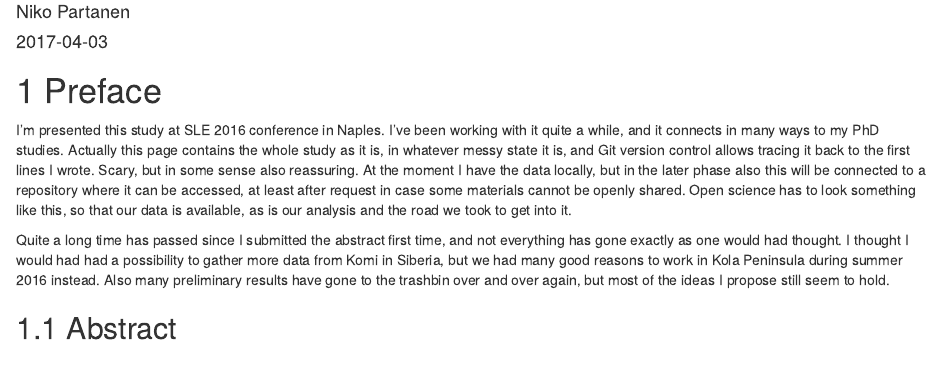
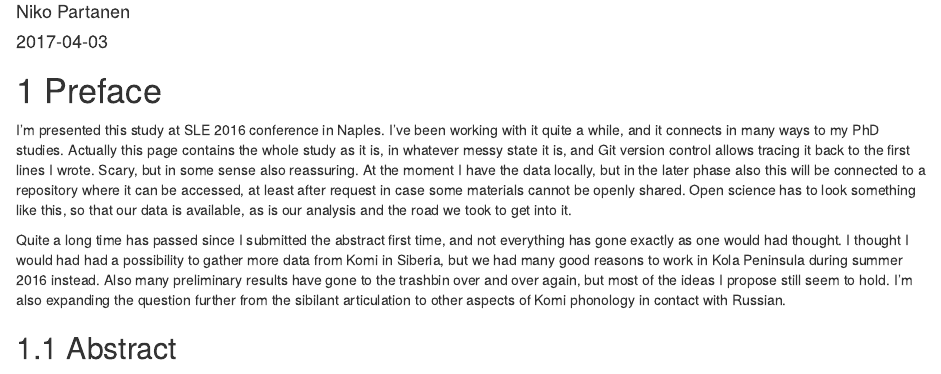
Before and after one commit to nikopartanen/izva_sibilants, an R Markdown document (index.rmd): the page in a window 1100 px wide, from 70 px down. Rendered offline with R 4.5, knitr and Pandoc, with nearby package versions; drawn as R Markdown's standard HTML page in place of the format the file asks for; a font, style sheet, LaTeX package, included part or bibliography that could not be used is replaced or left out.

Commit message:
reformulated the first paragraph

```diff
--- a/index.rmd
+++ b/index.rmd
@@ -32,7 +32,7 @@ knitr::write_bib(c(
 
 I'm presented this study at SLE 2016 conference in Naples. I've been working with it quite a while, and it connects in many ways to my PhD studies. Actually this page contains the whole study as it is, in whatever messy state it is, and Git version control allows tracing it back to the first lines I wrote. Scary, but in some sense also reassuring. At the moment I have the data locally, but in the later phase also this will be connected to a repository where it can be accessed, at least after request in case some materials cannot be openly shared. Open science has to look something like this, so that our data is available, as is our analysis and the road we took to get into it.
 
-Quite a long time has passed since I submitted the abstract first time, and not everything has gone exactly as one would had thought. I thought I would had had a possibility to gather more data from Komi in Siberia, but we had many good reasons to work in Kola Peninsula during summer 2016 instead. Also many preliminary results have gone to the trashbin over and over again, but most of the ideas I propose still seem to hold.
+Quite a long time has passed since I submitted the abstract first time, and not everything has gone exactly as one would had thought. I thought I would had had a possibility to gather more data from Komi in Siberia, but we had many good reasons to work in Kola Peninsula during summer 2016 instead. Also many preliminary results have gone to the trashbin over and over again, but most of the ideas I propose still seem to hold. I'm also expanding the question further from the sibilant articulation to other aspects of Komi phonology in contact with Russian.
 
 ## Abstract
 
```
